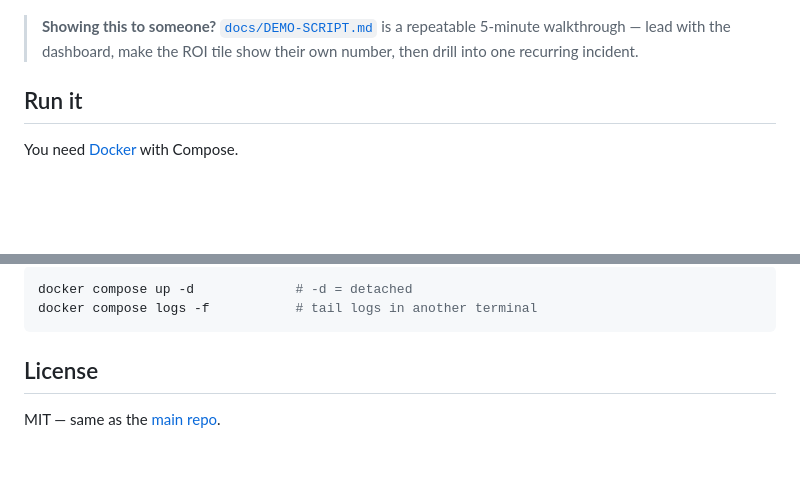
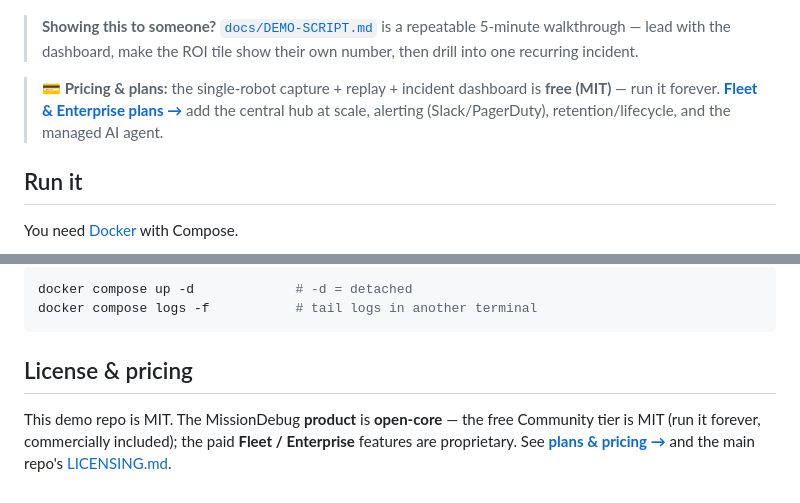
Before and after one commit to mukul-07/missiondebug-demos, a Markdown page: README.md, 2 parts joined by grey strips. Drawn GitHub-style; blank space fills up the shorter version.

Commit message:
docs: surface pricing on the demo README + fix the license section
Add a prominent 'Pricing & plans' line near the top linking the rendered
pricing page, and replace the stale 'MIT' license note with the accurate
open-core split (Community MIT + paid Fleet/Enterprise) + pricing/LICENSING
links.

Co-Authored-By: Claude Opus 4.8 <noreply@anthropic.com>

````diff
--- a/README.md
+++ b/README.md
@@ -7,6 +7,8 @@
 ![MissionDebug fleet incident dashboard — recurrence rate, MTTR, estimated re-investigation time avoided, top recurring patterns, captures per robot](docs/screenshot-incidents.png)
 
 > **Showing this to someone?** [`docs/DEMO-SCRIPT.md`](docs/DEMO-SCRIPT.md) is a repeatable 5-minute walkthrough — lead with the dashboard, make the ROI tile show their own number, then drill into one recurring incident.
+
+> **💳 Pricing & plans:** the single-robot capture + replay + incident dashboard is **free (MIT)** — run it forever. **[Fleet & Enterprise plans →](https://mukul-07.github.io/missiondebug-demos/commercial.html)** add the central hub at scale, alerting (Slack/PagerDuty), retention/lifecycle, and the managed AI agent.
 
 ## Run it
 
@@ -229,6 +231,6 @@ docker compose up -d             # -d = detached
 docker compose logs -f           # tail logs in another terminal
 ```
 
-## License
+## License & pricing
 
-MIT — same as the [main repo](https://github.com/mukul-07/missiondebug).
+This demo repo is MIT. The MissionDebug **product** is **open-core** — the free Community tier is MIT (run it forever, commercially included); the paid **Fleet / Enterprise** features are proprietary. See **[plans & pricing →](https://mukul-07.github.io/missiondebug-demos/commercial.html)** and the main repo's [LICENSING.md](https://github.com/mukul-07/missiondebug/blob/main/LICENSING.md).
````
